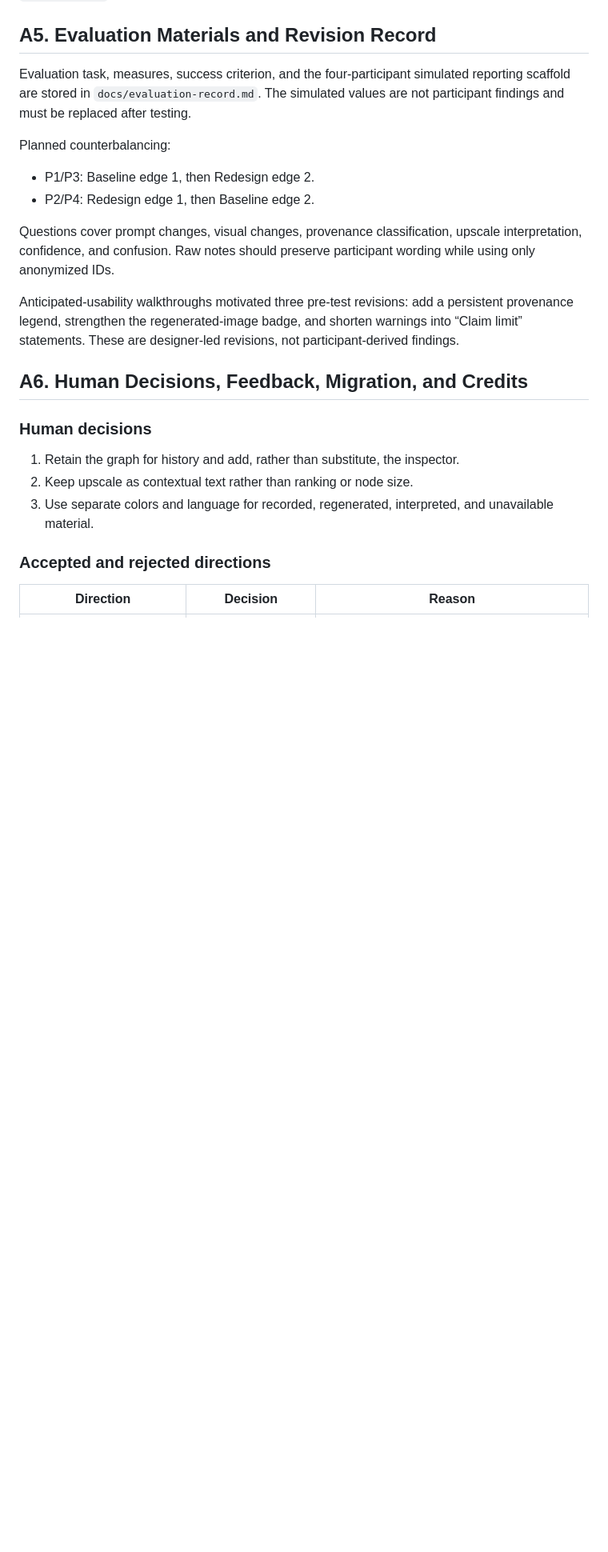
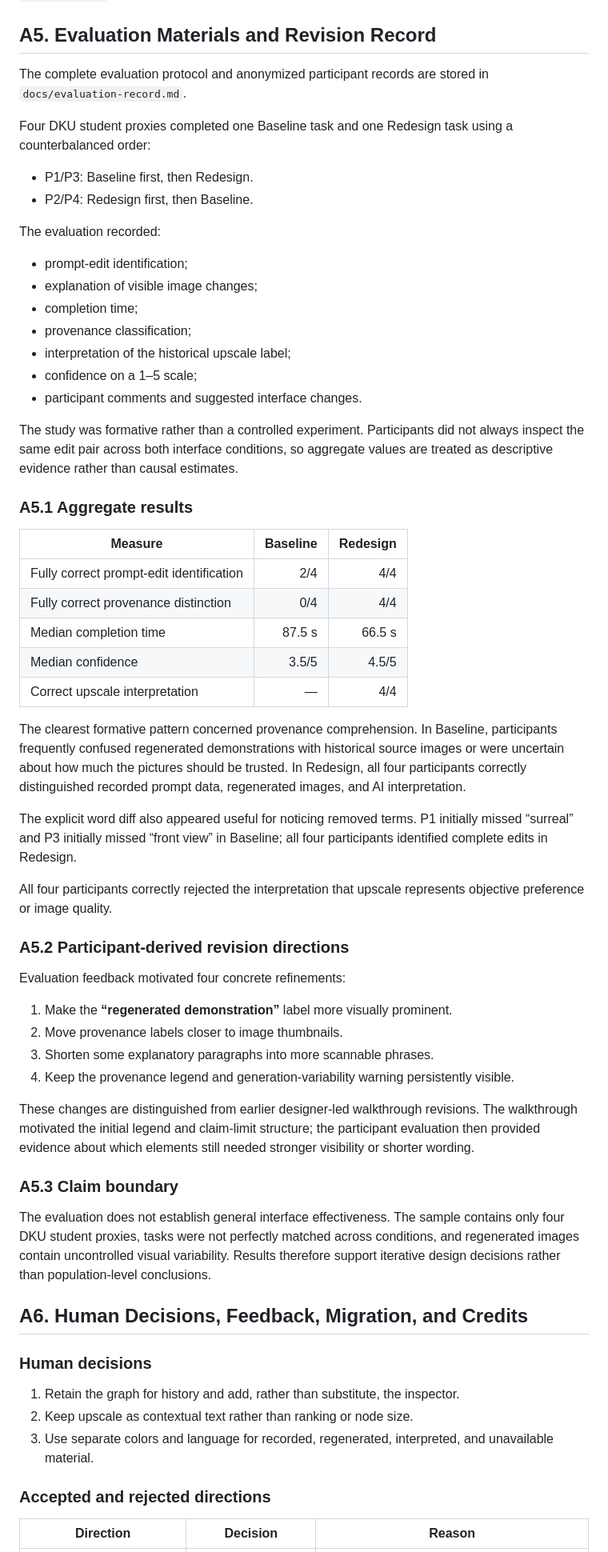
Before and after one commit to Sitong-Chang/infovis-sc972, a Markdown page: docs/appendix-a.md, the part around the change. Shown at 80% size. Rendered like a GitHub page; blank space fills up the shorter version.

```diff
--- a/docs/appendix-a.md
+++ b/docs/appendix-a.md
@@ -155,16 +155,55 @@ Because several commits use the generic web-upload message, the milestone interp
 
 ## A5. Evaluation Materials and Revision Record
 
-Evaluation task, measures, success criterion, and the four-participant simulated reporting scaffold are stored in `docs/evaluation-record.md`. The simulated values are not participant findings and must be replaced after testing.
+The complete evaluation protocol and anonymized participant records are stored in `docs/evaluation-record.md`.
 
-Planned counterbalancing:
+Four DKU student proxies completed one Baseline task and one Redesign task using a counterbalanced order:
 
-- P1/P3: Baseline edge 1, then Redesign edge 2.
-- P2/P4: Redesign edge 1, then Baseline edge 2.
+* P1/P3: Baseline first, then Redesign.
+* P2/P4: Redesign first, then Baseline.
 
-Questions cover prompt changes, visual changes, provenance classification, upscale interpretation, confidence, and confusion. Raw notes should preserve participant wording while using only anonymized IDs.
+The evaluation recorded:
 
-Anticipated-usability walkthroughs motivated three pre-test revisions: add a persistent provenance legend, strengthen the regenerated-image badge, and shorten warnings into “Claim limit” statements. These are designer-led revisions, not participant-derived findings.
+* prompt-edit identification;
+* explanation of visible image changes;
+* completion time;
+* provenance classification;
+* interpretation of the historical upscale label;
+* confidence on a 1–5 scale;
+* participant comments and suggested interface changes.
+
+The study was formative rather than a controlled experiment. Participants did not always inspect the same edit pair across both interface conditions, so aggregate values are treated as descriptive evidence rather than causal estimates.
+
+### A5.1 Aggregate results
+
+| Measure                                  | Baseline | Redesign |
+| ---------------------------------------- | -------: | -------: |
+| Fully correct prompt-edit identification |      2/4 |      4/4 |
+| Fully correct provenance distinction     |      0/4 |      4/4 |
+| Median completion time                   |   87.5 s |   66.5 s |
+| Median confidence                        |    3.5/5 |    4.5/5 |
+| Correct upscale interpretation           |        — |      4/4 |
+
+The clearest formative pattern concerned provenance comprehension. In Baseline, participants frequently confused regenerated demonstrations with historical source images or were uncertain about how much the pictures should be trusted. In Redesign, all four participants correctly distinguished recorded prompt data, regenerated images, and AI interpretation.
+
+The explicit word diff also appeared useful for noticing removed terms. P1 initially missed “surreal” and P3 initially missed “front view” in Baseline; all four participants identified complete edits in Redesign.
+
+All four participants correctly rejected the interpretation that upscale represents objective preference or image quality.
+
+### A5.2 Participant-derived revision directions
+
+Evaluation feedback motivated four concrete refinements:
+
+1. Make the **“regenerated demonstration”** label more visually prominent.
+2. Move provenance labels closer to image thumbnails.
+3. Shorten some explanatory paragraphs into more scannable phrases.
+4. Keep the provenance legend and generation-variability warning persistently visible.
+
+These changes are distinguished from earlier designer-led walkthrough revisions. The walkthrough motivated the initial legend and claim-limit structure; the participant evaluation then provided evidence about which elements still needed stronger visibility or shorter wording.
+
+### A5.3 Claim boundary
+
+The evaluation does not establish general interface effectiveness. The sample contains only four DKU student proxies, tasks were not perfectly matched across conditions, and regenerated images contain uncontrolled visual variability. Results therefore support iterative design decisions rather than population-level conclusions.
 
 ## A6. Human Decisions, Feedback, Migration, and Credits
 
```
